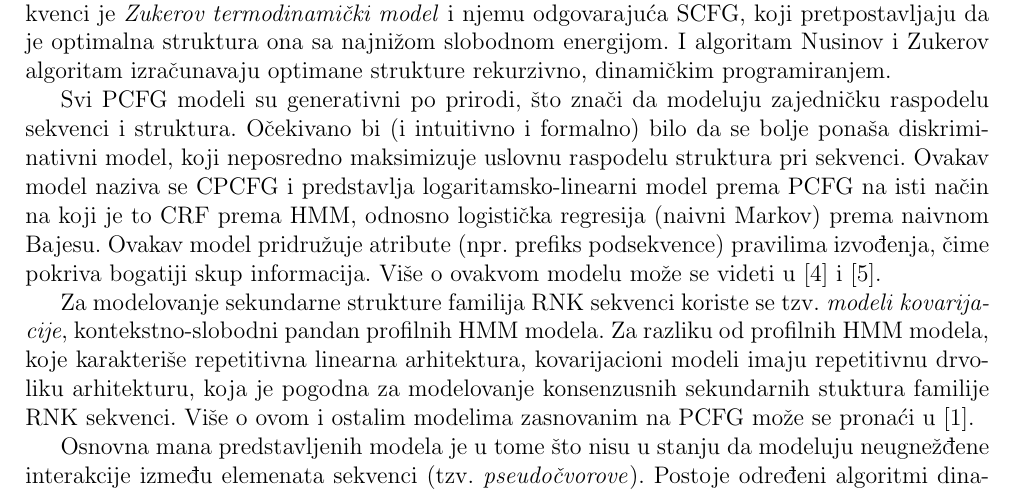
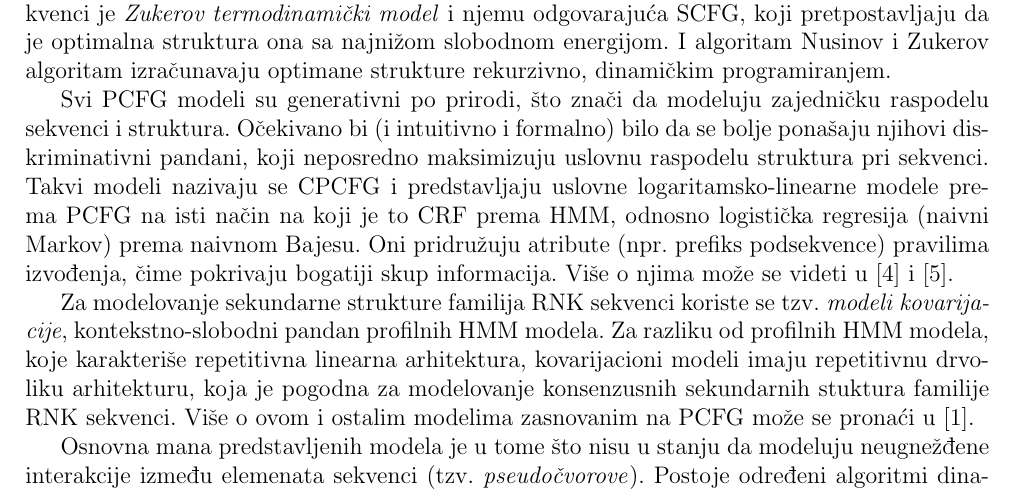
Before and after one commit to matfija/Sekundarna-struktura-tRNK, a LaTeX document (seminarski/Modeli-sekvenci.tex): part of page 13 of 15, cut so that both start at the same text. Compiled offline with pdfLaTeX.

Commit message:
Preformulisan jedan pasus

```diff
--- a/seminarski/Modeli-sekvenci.tex
+++ b/seminarski/Modeli-sekvenci.tex
@@ -378,7 +378,7 @@ Postoje različiti pristupi problemu modelovanja sekundarne strukture RNK sekven
 
 Drugaciji pristup se zasniva na tome da intramolekularno savijanje RNK diktiraju biofizički procesi. Najsofisticiraniji metod za predviđanje sekundarne strukture pojedinačnih RNK sekvenci je \textit{Zukerov termodinamički model} i njemu odgovarajuća SCFG, koji pretpostavljaju da je optimalna struktura ona sa najnižom slobodnom energijom. I algoritam Nusinov i Zukerov algoritam izračunavaju optimane strukture rekurzivno, dinamičkim programiranjem.
 
-Svi PCFG modeli su generativni po prirodi, što znači da modeluju zajedničku raspodelu sekvenci i struktura. Očekivano bi (i intuitivno i formalno) bilo da se bolje ponaša diskriminativni model, koji neposredno maksimizuje uslovnu raspodelu struktura pri sekvenci. Ovakav model naziva se CPCFG i predstavlja logaritamsko-linearni model prema PCFG na isti način na koji je to CRF prema HMM, odnosno logistička regresija (naivni Markov) prema naivnom Bajesu. Ovakav model pridružuje atribute (npr. prefiks podsekvence) pravilima izvođenja, čime pokriva bogatiji skup informacija. Više o ovakvom modelu može se videti u [4] i [5].
+Svi PCFG modeli su generativni po prirodi, što znači da modeluju zajedničku raspodelu sekvenci i struktura. Očekivano bi (i intuitivno i formalno) bilo da se bolje ponašaju njihovi diskriminativni pandani, koji neposredno maksimizuju uslovnu raspodelu struktura pri sekvenci. Takvi modeli nazivaju se CPCFG i predstavljaju uslovne logaritamsko-linearne modele prema PCFG na isti način na koji je to CRF prema HMM, odnosno logistička regresija (naivni Markov) prema naivnom Bajesu. Oni pridružuju atribute (npr. prefiks podsekvence) pravilima izvođenja, čime pokrivaju bogatiji skup informacija. Više o njima može se videti u [4] i [5].
 
 Za modelovanje sekundarne strukture familija RNK sekvenci koriste se tzv. \textit{modeli kovarijacije}, kontekstno-slobodni pandan profilnih HMM modela. Za razliku od profilnih HMM modela, koje karakteriše repetitivna linearna arhitektura, kovarijacioni modeli imaju repetitivnu drvoliku arhitekturu, koja je pogodna za modelovanje konsenzusnih sekundarnih stuktura familije RNK sekvenci. Više o ovom i ostalim modelima zasnovanim na PCFG može se pronaći u [1].
 
```
Also changed, not shown: seminarski/Modeli-sekvenci.pdf.
